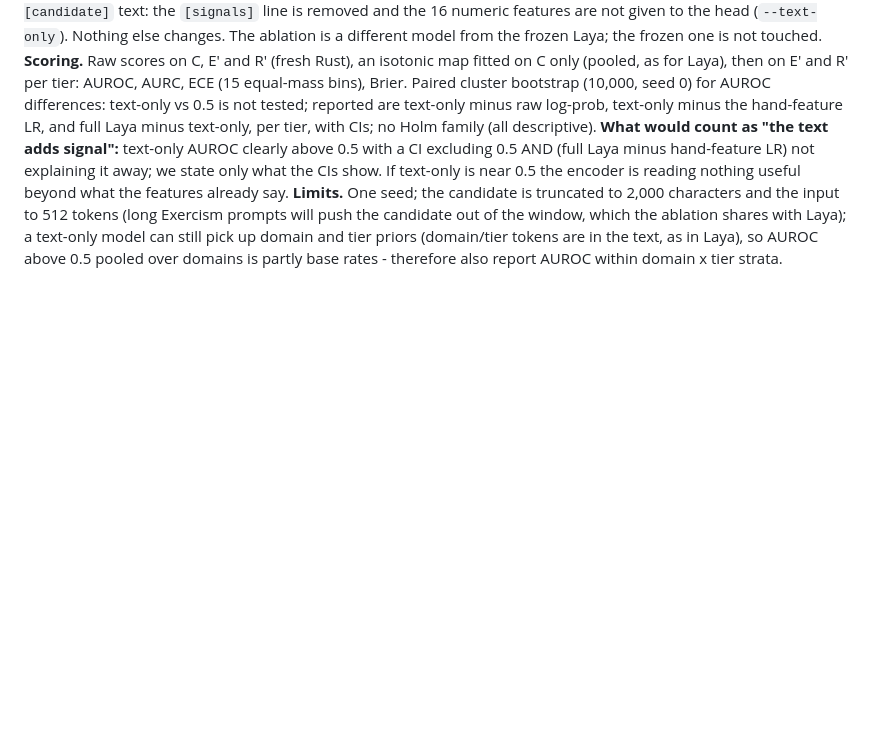
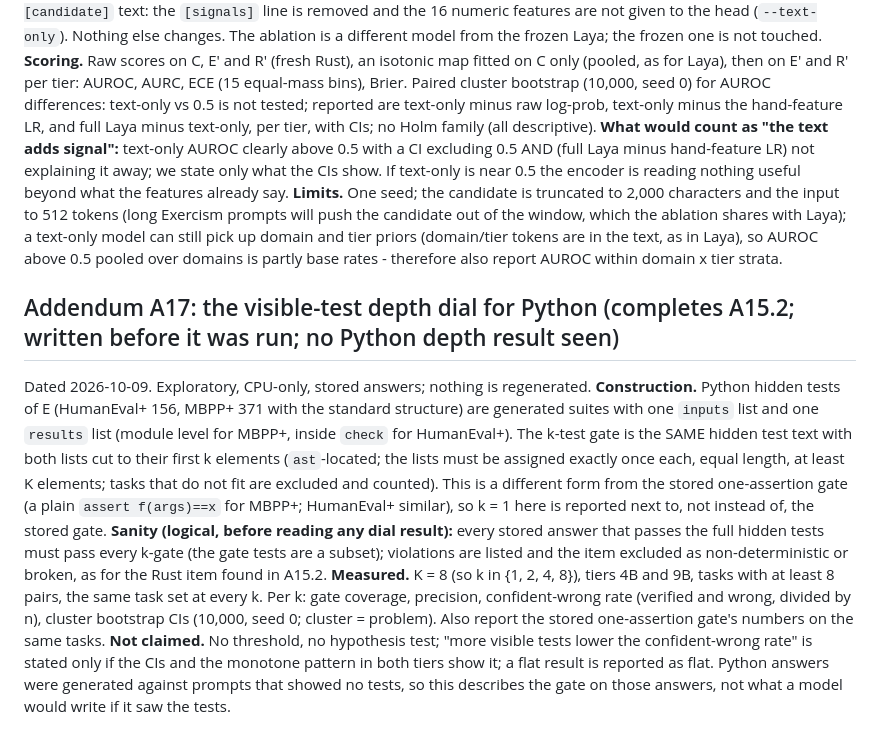
Before and after one commit to xaviercallens/GWAYA-GwenLayaOpenModel, a Markdown page: docs/ANALYSIS_PLAN_E_TPU.md, the part around the change. Rendered like a GitHub page; blank space fills up the shorter version.

Commit message:
docs: plan addendum A17 (Python visible-test depth dial) before it is run
Co-Authored-By: Claude Sonnet 5.5 <noreply@anthropic.com>

```diff
--- a/docs/ANALYSIS_PLAN_E_TPU.md
+++ b/docs/ANALYSIS_PLAN_E_TPU.md
@@ -223,3 +223,10 @@ Dated 2026-10-09. Exploratory. Motivation: on E' Laya beat raw log-prob but was
 **Ablation.** The same calibrator recipe as the frozen Laya (ModernBERT-large, LoRA r=16 on Wqkv/Wo/Wi, 3 epochs, lr 2e-4, batch 16, max length 512, seed 1234, bf16, same 9,243 training rows, same validation hash) but the input is **only** `[domain] [tier] [prompt] [candidate]` text: the `[signals]` line is removed and the 16 numeric features are not given to the head (`--text-only`). Nothing else changes. The ablation is a different model from the frozen Laya; the frozen one is not touched.
 **Scoring.** Raw scores on C, E' and R' (fresh Rust), an isotonic map fitted on C only (pooled, as for Laya), then on E' and R' per tier: AUROC, AURC, ECE (15 equal-mass bins), Brier. Paired cluster bootstrap (10,000, seed 0) for AUROC differences: text-only vs 0.5 is not tested; reported are text-only minus raw log-prob, text-only minus the hand-feature LR, and full Laya minus text-only, per tier, with CIs; no Holm family (all descriptive). **What would count as "the text adds signal":** text-only AUROC clearly above 0.5 with a CI excluding 0.5 AND (full Laya minus hand-feature LR) not explaining it away; we state only what the CIs show. If text-only is near 0.5 the encoder is reading nothing useful beyond what the features already say.
 **Limits.** One seed; the candidate is truncated to 2,000 characters and the input to 512 tokens (long Exercism prompts will push the candidate out of the window, which the ablation shares with Laya); a text-only model can still pick up domain and tier priors (domain/tier tokens are in the text, as in Laya), so AUROC above 0.5 pooled over domains is partly base rates - therefore also report AUROC within domain x tier strata.
+
+## Addendum A17: the visible-test depth dial for Python (completes A15.2; written before it was run; no Python depth result seen)
+Dated 2026-10-09. Exploratory, CPU-only, stored answers; nothing is regenerated.
+**Construction.** Python hidden tests of E (HumanEval+ 156, MBPP+ 371 with the standard structure) are generated suites with one `inputs` list and one `results` list (module level for MBPP+, inside `check` for HumanEval+). The k-test gate is the SAME hidden test text with both lists cut to their first k elements (`ast`-located; the lists must be assigned exactly once each, equal length, at least K elements; tasks that do not fit are excluded and counted). This is a different form from the stored one-assertion gate (a plain `assert f(args)==x` for MBPP+; HumanEval+ similar), so k = 1 here is reported next to, not instead of, the stored gate.
+**Sanity (logical, before reading any dial result):** every stored answer that passes the full hidden tests must pass every k-gate (the gate tests are a subset); violations are listed and the item excluded as non-deterministic or broken, as for the Rust item found in A15.2.
+**Measured.** K = 8 (so k in {1, 2, 4, 8}), tiers 4B and 9B, tasks with at least 8 pairs, the same task set at every k. Per k: gate coverage, precision, confident-wrong rate (verified and wrong, divided by n), cluster bootstrap CIs (10,000, seed 0; cluster = problem). Also report the stored one-assertion gate's numbers on the same tasks.
+**Not claimed.** No threshold, no hypothesis test; "more visible tests lower the confident-wrong rate" is stated only if the CIs and the monotone pattern in both tiers show it; a flat result is reported as flat. Python answers were generated against prompts that showed no tests, so this describes the gate on those answers, not what a model would write if it saw the tests.
```
